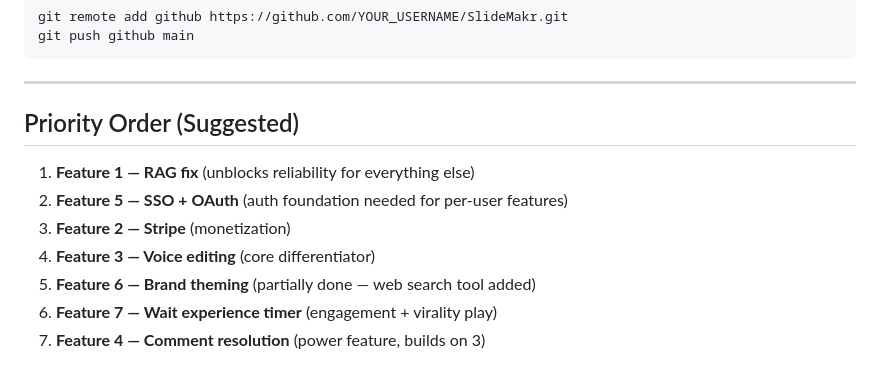
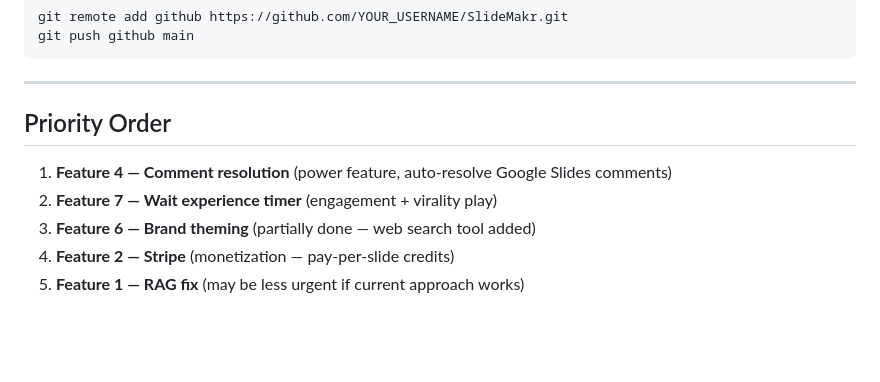
Before and after one commit to Happychick/SlideMakr, a Markdown page: PROJECT_PLAN.md, the part around the change. Rendered like a GitHub page; blank space fills up the shorter version.

Commit message:
docs: update feature priority order per user preference
Co-Authored-By: Claude Opus 4.6 <noreply@anthropic.com>

```diff
--- a/PROJECT_PLAN.md
+++ b/PROJECT_PLAN.md
@@ -180,12 +180,10 @@ git push github main
 
 ---
 
-## Priority Order (Suggested)
+## Priority Order
 
-1. **Feature 1 — RAG fix** (unblocks reliability for everything else)
-2. **Feature 5 — SSO + OAuth** (auth foundation needed for per-user features)
-3. **Feature 2 — Stripe** (monetization)
-4. **Feature 3 — Voice editing** (core differentiator)
-5. **Feature 6 — Brand theming** (partially done — web search tool added)
-6. **Feature 7 — Wait experience timer** (engagement + virality play)
-7. **Feature 4 — Comment resolution** (power feature, builds on 3)
+1. **Feature 4 — Comment resolution** (power feature, auto-resolve Google Slides comments)
+2. **Feature 7 — Wait experience timer** (engagement + virality play)
+3. **Feature 6 — Brand theming** (partially done — web search tool added)
+4. **Feature 2 — Stripe** (monetization — pay-per-slide credits)
+5. **Feature 1 — RAG fix** (may be less urgent if current approach works)
```
